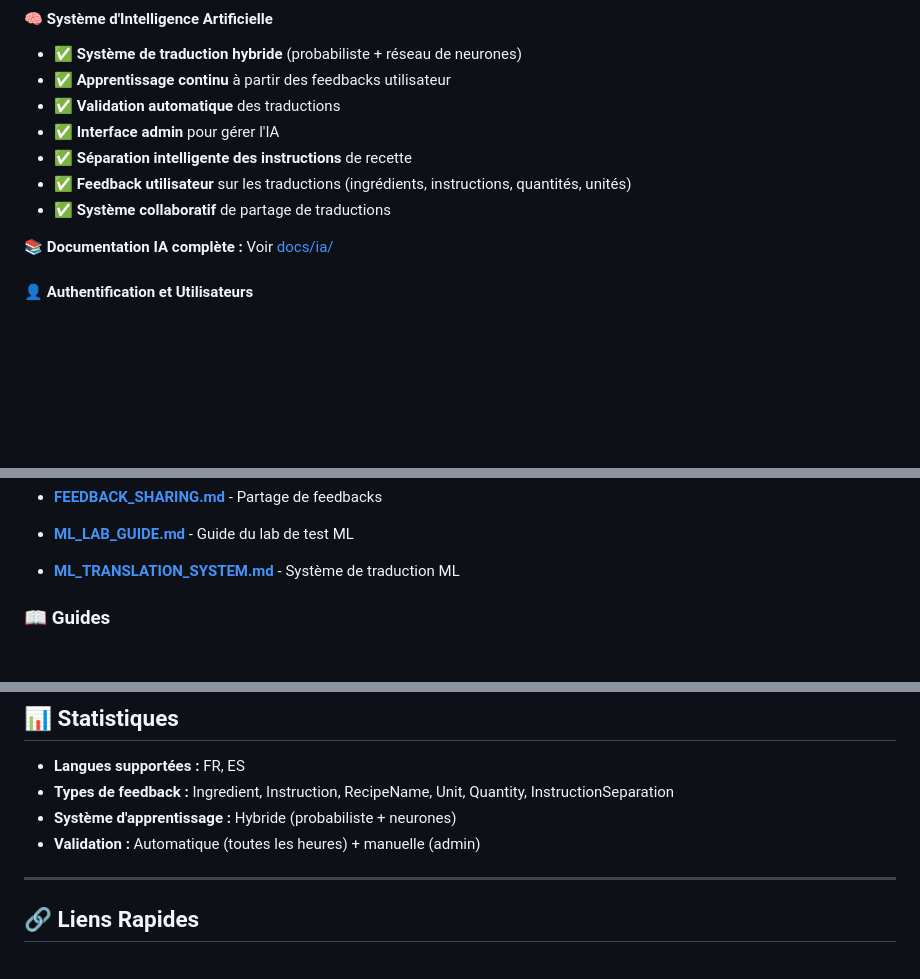
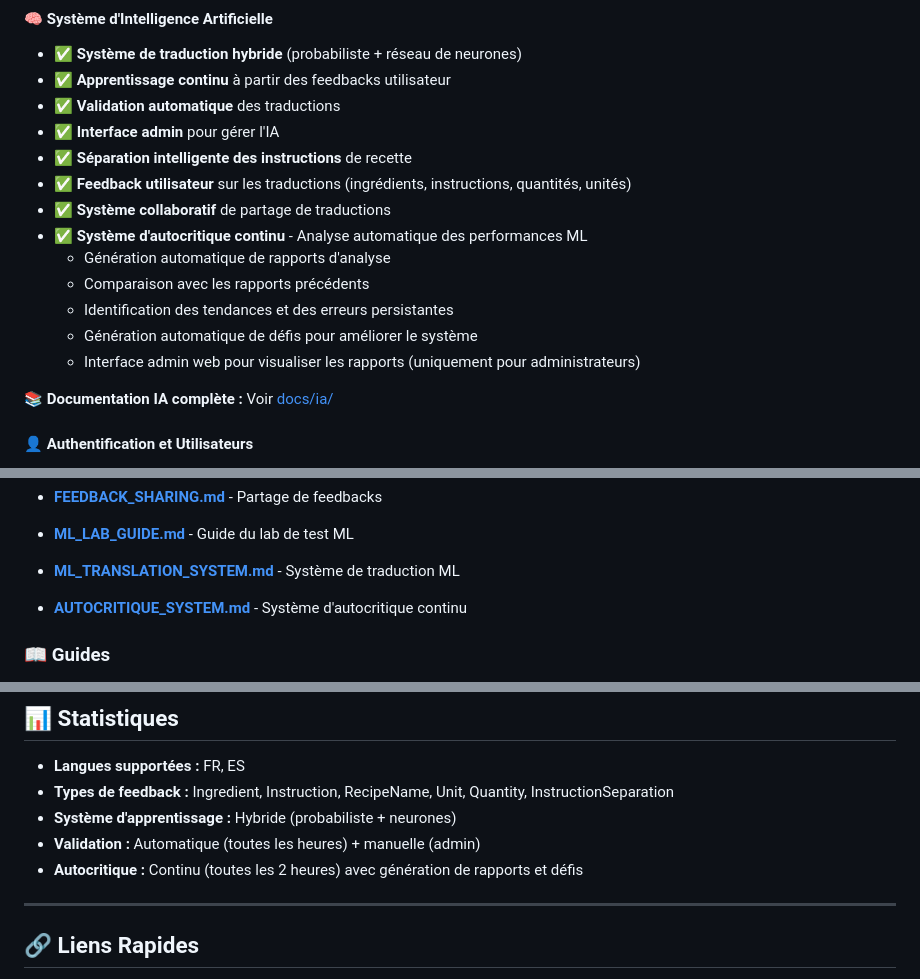
Before and after one commit to PavelDelhomme/cooking_recipes, a Markdown page: STATUS.md, 3 parts joined by grey strips. Drawn GitHub-style; blank space fills up the shorter version.

```diff
--- a/STATUS.md
+++ b/STATUS.md
@@ -22,6 +22,12 @@
 - ✅ **Séparation intelligente des instructions** de recette
 - ✅ **Feedback utilisateur** sur les traductions (ingrédients, instructions, quantités, unités)
 - ✅ **Système collaboratif** de partage de traductions
+- ✅ **Système d'autocritique continu** - Analyse automatique des performances ML
+  - Génération automatique de rapports d'analyse
+  - Comparaison avec les rapports précédents
+  - Identification des tendances et des erreurs persistantes
+  - Génération automatique de défis pour améliorer le système
+  - Interface admin web pour visualiser les rapports (uniquement pour administrateurs)
 
 **📚 Documentation IA complète :** Voir [docs/ia/](docs/ia/)
 
@@ -107,6 +124,7 @@ Toute la documentation sur le système d'IA est disponible dans [`docs/ia/`](doc
 - **[FEEDBACK_SHARING.md](docs/ia/FEEDBACK_SHARING.md)** - Partage de feedbacks
 - **[ML_LAB_GUIDE.md](docs/ia/ML_LAB_GUIDE.md)** - Guide du lab de test ML
 - **[ML_TRANSLATION_SYSTEM.md](docs/ia/ML_TRANSLATION_SYSTEM.md)** - Système de traduction ML
+- **[AUTOCRITIQUE_SYSTEM.md](docs/ia/AUTOCRITIQUE_SYSTEM.md)** - Système d'autocritique continu
 
 ### 📖 Guides
 
@@ -211,6 +237,7 @@ make clean-git-history  # Nettoyer l'historique Git (IP addresses)
 - **Types de feedback :** Ingredient, Instruction, RecipeName, Unit, Quantity, InstructionSeparation
 - **Système d'apprentissage :** Hybride (probabiliste + neurones)
 - **Validation :** Automatique (toutes les heures) + manuelle (admin)
+- **Autocritique :** Continu (toutes les 2 heures) avec génération de rapports et défis
 
 ---
 
```
Also changed, not shown: other parts of STATUS.md (+34 -15 lines).
